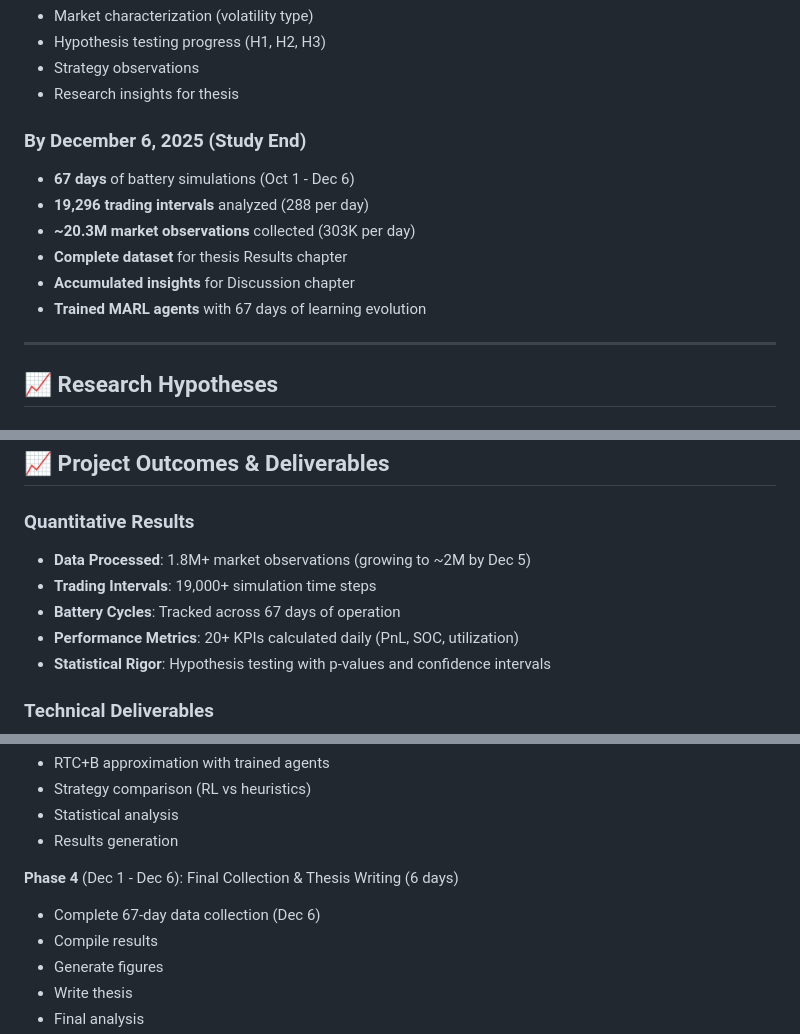
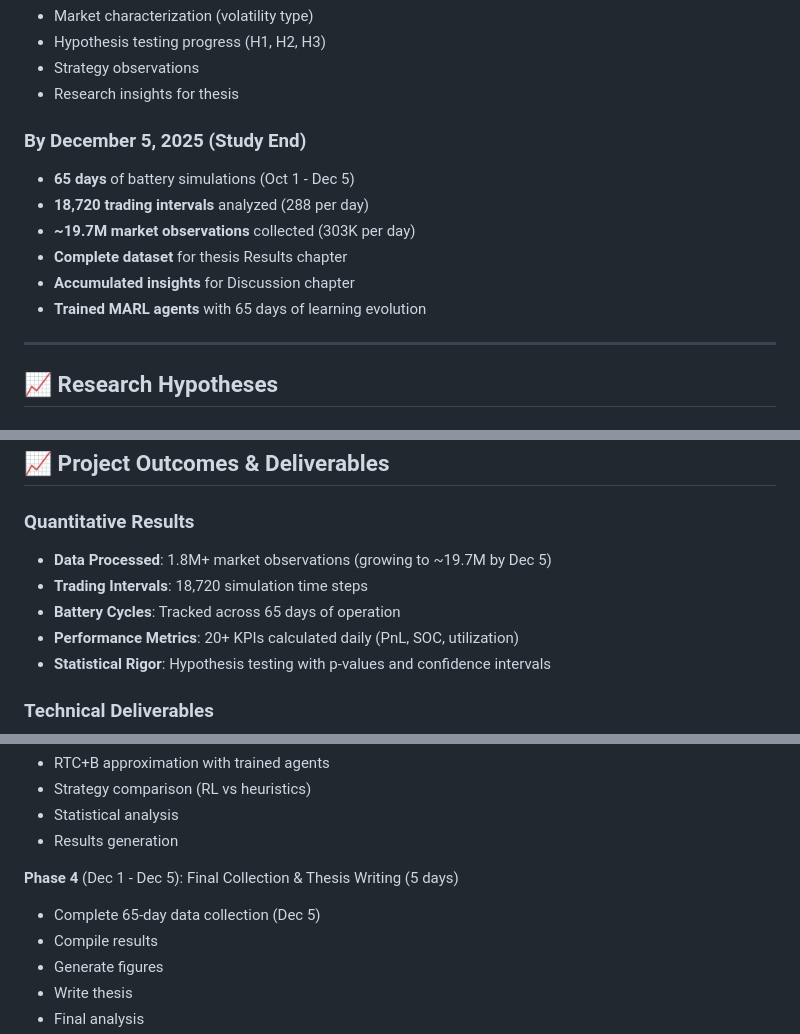
Before and after one commit to iamfaith99/ERCOT, a Markdown page: README.md, 3 parts joined by grey strips. Rendered like a GitHub page.

```diff
--- a/README.md
+++ b/README.md
@@ -283,14 +283,14 @@ ERCOT/
 - Strategy observations
 - Research insights for thesis
 
-### By December 6, 2025 (Study End)
+### By December 5, 2025 (Study End)
 
-- **67 days** of battery simulations (Oct 1 - Dec 6)
-- **19,296 trading intervals** analyzed (288 per day)
-- **~20.3M market observations** collected (303K per day)
+- **65 days** of battery simulations (Oct 1 - Dec 5)
+- **18,720 trading intervals** analyzed (288 per day)
+- **~19.7M market observations** collected (303K per day)
 - **Complete dataset** for thesis Results chapter
 - **Accumulated insights** for Discussion chapter
-- **Trained MARL agents** with 67 days of learning evolution
+- **Trained MARL agents** with 65 days of learning evolution
 
 ---
 
@@ -388,9 +388,9 @@ Battery: 100 MW / 400 MWh
 ## 📈 Project Outcomes & Deliverables
 
 ### Quantitative Results
-- **Data Processed**: 1.8M+ market observations (growing to ~2M by Dec 5)
-- **Trading Intervals**: 19,000+ simulation time steps
-- **Battery Cycles**: Tracked across 67 days of operation
+- **Data Processed**: 1.8M+ market observations (growing to ~19.7M by Dec 5)
+- **Trading Intervals**: 18,720 simulation time steps
+- **Battery Cycles**: Tracked across 65 days of operation
 - **Performance Metrics**: 20+ KPIs calculated daily (PnL, SOC, utilization)
 - **Statistical Rigor**: Hypothesis testing with p-values and confidence intervals
 
@@ -456,8 +456,8 @@ This repository represents a complete graduate-level research project demonstrat
 - Statistical analysis
 - Results generation
 
-**Phase 4** (Dec 1 - Dec 6): Final Collection & Thesis Writing (6 days)
-- Complete 67-day data collection (Dec 6)
+**Phase 4** (Dec 1 - Dec 5): Final Collection & Thesis Writing (5 days)
+- Complete 65-day data collection (Dec 5)
 - Compile results
 - Generate figures
 - Write thesis
```
Also changed, not shown: other parts of README.md (+7 -7 lines).
